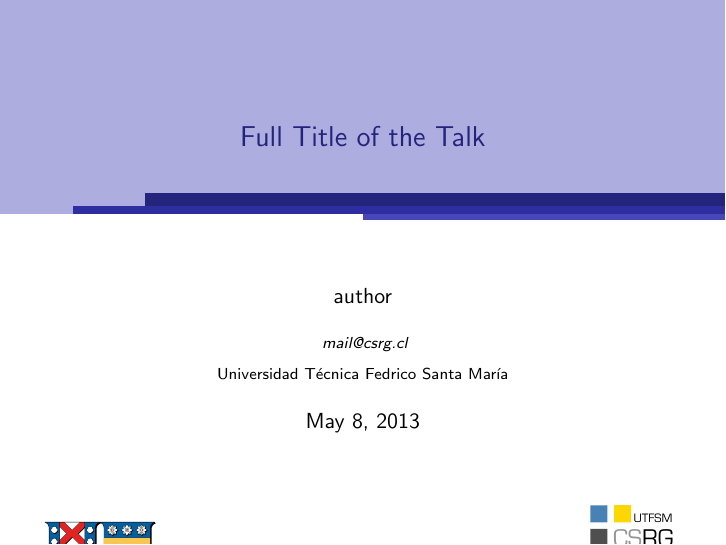
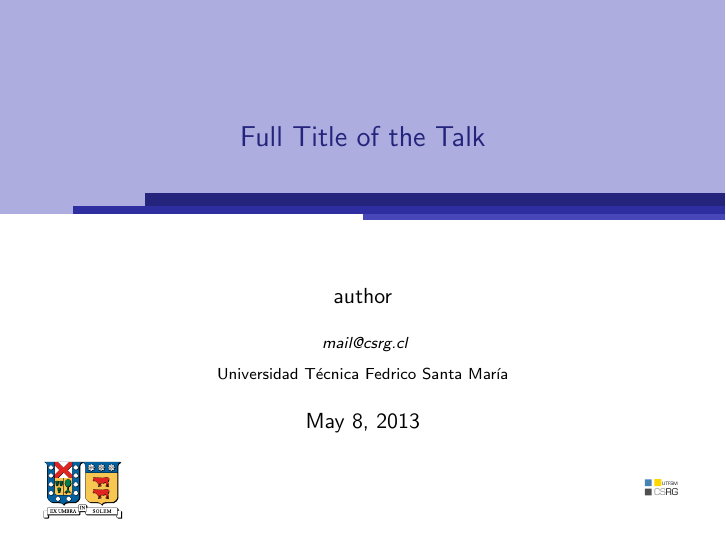
Before and after one commit to csrg-utfsm/templates, LaTeX slides (presentations/presentation.tex): page 1 of 4. Compiled offline with pdfLaTeX.

Commit message:
Humanizing the logos on the titlepage
Signed-off-by: Cristian Maureira Fredes <cmaureir@csrg.inf.utfsm.cl>

```diff
--- a/presentations/presentation.tex
+++ b/presentations/presentation.tex
@@ -13,8 +13,11 @@
           watermarkheightmult=1,
           ]{Torino}
 
-\titlegraphic{\includegraphics[width=2cm]{img/src/utfsm}\hspace*{7.2cm}~%
-   \includegraphics[width=2cm]{img/src/csrg}}
+\titlegraphic{
+   \includegraphics[height=1cm]{img/src/utfsm}
+   \hfill
+   \includegraphics[height=1cm]{img/src/csrg}
+}
 
 \usecolortheme{freewilly}
 
```
